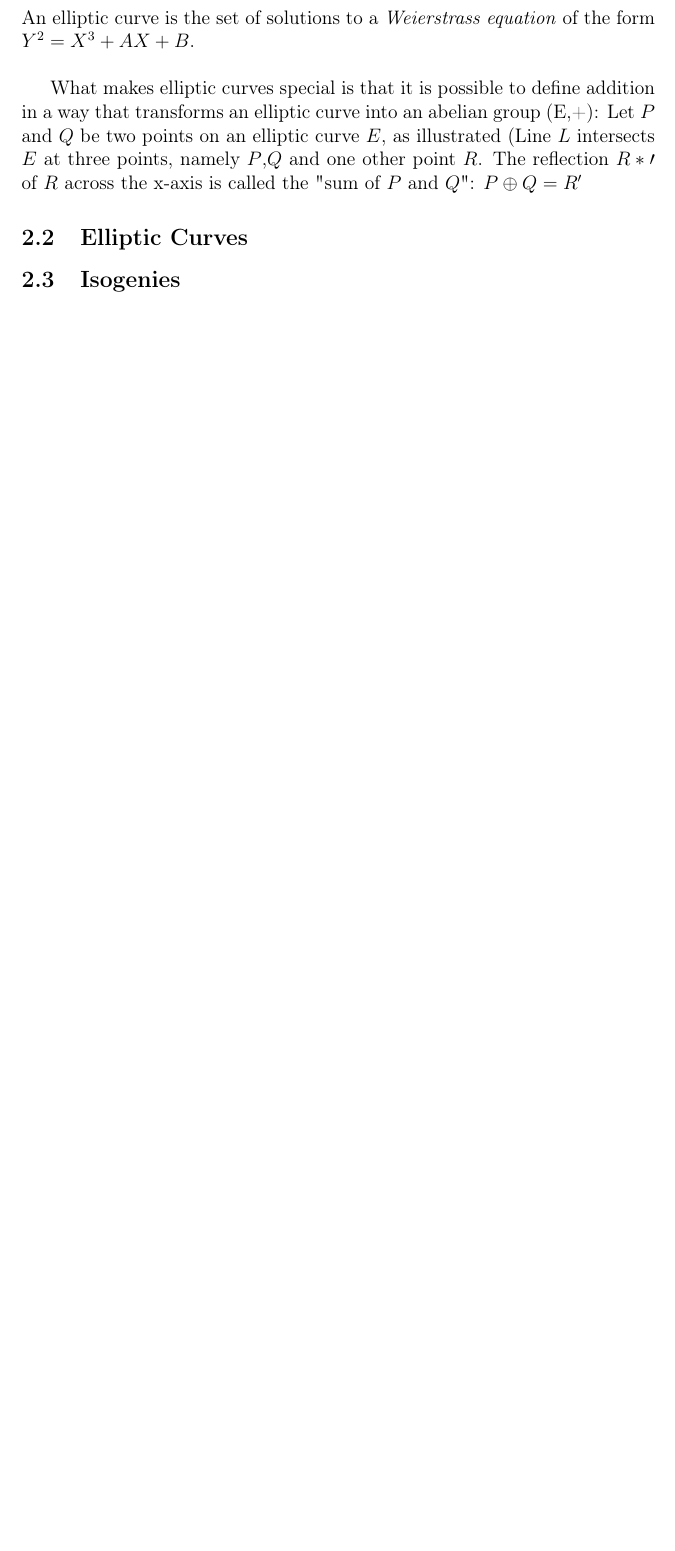
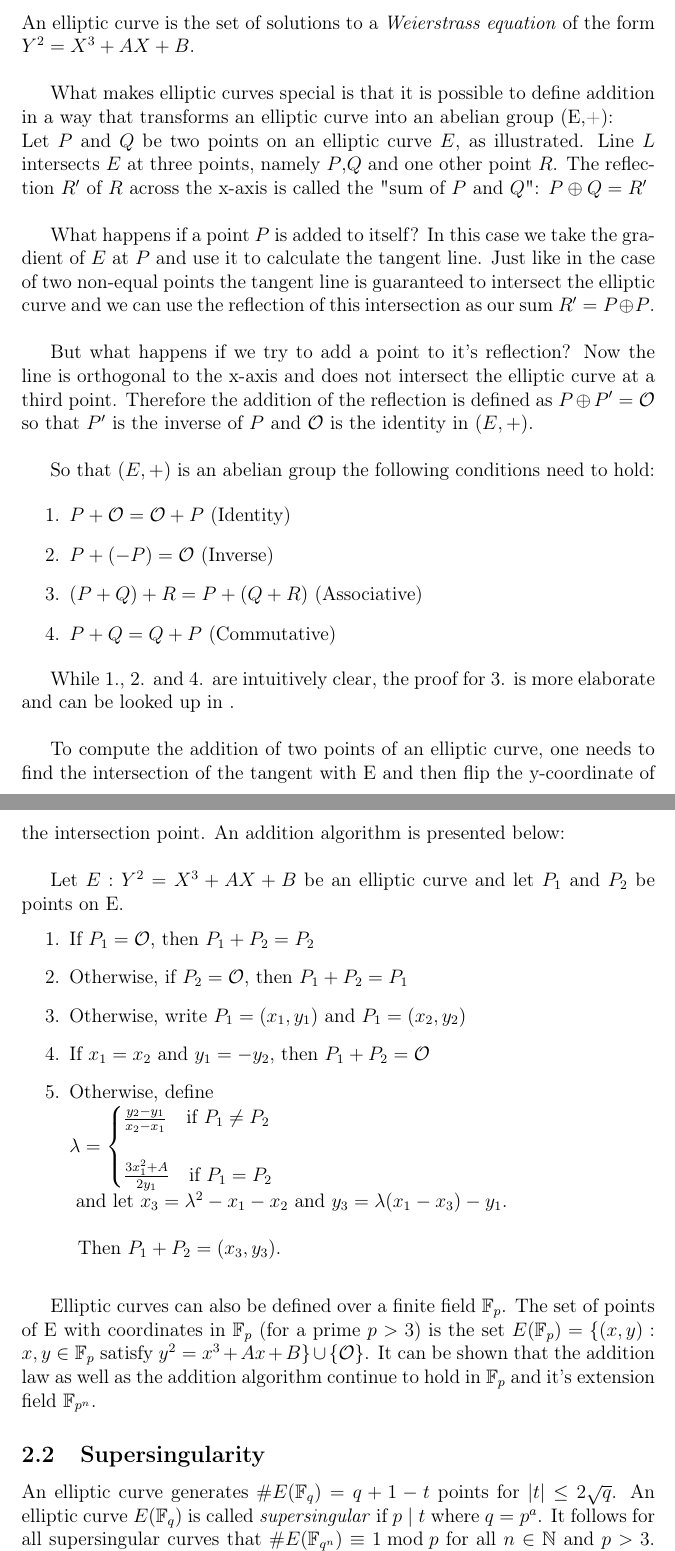
Before and after one commit to jvdheyden/SIKE, a LaTeX thesis (paper/thesis.tex, which reads paper/chapters/maths.tex): part of page 4 of 8 before the commit and two parts of pages 4 and 5 of 10 after it, the two joined at a grey line, cut so that both start at the same text, the shorter picture padded with empty space. Compiled offline with pdfLaTeX.

Commit message:
finished maths

```diff
--- a/paper/chapters/maths.tex
+++ b/paper/chapters/maths.tex
@@ -1,15 +1,55 @@
 % !TeX root = ../thesis.tex
 \section{Mathematical primitive}
-\subsection{Introduction}
+\subsection{Elliptic Curves}
 % silverman
 An elliptic curve is the set of solutions to a \textit{Weierstrass equation} of the form $Y^2=X^3+AX+B$.\\
 
 % TODO: Bild elliptische Kurve über R
 
-What makes elliptic curves special is that it is possible to define addition in a way that transforms an elliptic curve into an abelian group (E,+):
-Let $P$ and $Q$ be two points on an elliptic curve $E$, as illustrated (%TODO).
-Line $L$ intersects $E$ at three points, namely $P$,$Q$ and one other point $R$. The reflection $R*{\prime}$ of $R$ across the x-axis is called the "sum of $P$ and $Q$": $P \oplus Q = R^{\prime}$
+What makes elliptic curves special is that it is possible to define addition in a way that transforms an elliptic curve into an abelian group (E,+):\\
+Let $P$ and $Q$ be two points on an elliptic curve $E$, as illustrated. %TODO).
+Line $L$ intersects $E$ at three points, namely $P$,$Q$ and one other point $R$. The reflection $R^{\prime}$ of $R$ across the x-axis is called the "sum of $P$ and $Q$": $P \oplus Q = R^{\prime}$\\
+
+What happens if a point $P$ is added to itself? In this case we take the gradient of $E$ at $P$ and use it to calculate the tangent line. %TODO: illustration
+Just like in the case of two non-equal points the tangent line is guaranteed to intersect the elliptic curve and we can use the reflection of this intersection as our sum $R^{\prime} = P \oplus P$. \\
+
+But what happens if we try to add a point to it's reflection? Now the line is orthogonal to the x-axis and does not intersect the elliptic curve at a third point. Therefore the addition of the reflection is defined as $P \oplus P^{\prime} = \mathcal{O}$ so that $P^{\prime}$ is the inverse of $P$ and $\mathcal{O}$ is the identity in $(E,+)$.\\
+
+So that $(E,+)$ is an abelian group the following conditions need to hold:
+
+	\begin{enumerate}[1.]
+	\item $P + \mathcal{O} = \mathcal{O} + P$ (Identity)
+	\item $P + (-P) = \mathcal{O}$ (Inverse)
+	\item $(P + Q) + R = P + (Q + R) $ (Associative)
+	\item $P + Q = Q + P$ (Commutative)
+	\end{enumerate}
+
+While 1., 2. and 4. are intuitively clear, the proof for 3. is more elaborate and can be looked up in .\\ %TODO: reference.
+
+To compute the addition of two points of an elliptic curve, one needs to find the intersection of the tangent with E and then flip the y-coordinate of the intersection point. An addition algorithm is presented below: \\
+
+Let $E : Y^2 = X^3 + AX + B$ be an elliptic curve and let $P_1$ and $P_2$ be points on E.
+\begin{enumerate}[1.]
+	\item If $P_1 = \mathcal{O}$, then $P_1 + P_2 = P_2$
+	\item Otherwise, if $P_2=\mathcal{O}$, then $P_1 + P_2 = P_1$
+	\item Otherwise, write $P_1 = (x_1,y_1)$ and $P_1 = (x_2,y_2)$
+	\item If $x_1 = x_2$ and $y_1=-y_2$, then $P_1+P_2=\mathcal{O}$
+	\item Otherwise, define \\
+	\qquad \qquad \qquad$\lambda =
+	\begin{cases}
+	\frac{y_2-y_1}{x_2-x_1}\text{\quad if }P_1 \neq P_2\\
+	\\
+	\frac{3x_1^2 +A}{2y_1}\text{\quad if }P_1=P_2
+	\end{cases}$\\
+	\vspace{5mm}
+	and let $x_3=\lambda^2-x_1-x_2$ and $y_3=\lambda(x_1-x_3)-y_1$.\\
+	\vspace{5mm}
+	Then $P_1+P_2=(x_3,y_3)$.
+\end{enumerate}
+
+Elliptic curves can also be defined over a finite field $\mathbb{F}_p$. The set of points of E with coordinates in $\mathbb{F}_p$ (for a prime $p>3$) is the set $E(\mathbb{F}_p)=\{(x,y):x,y\in \mathbb{F}_p$ satisfy $y^2=x^3+Ax+B \} \cup \{\mathcal{O}\}$. It can be shown that the addition law as well as the addition algorithm continue to hold in  $\mathbb{F}_p$ and it's extension field $\mathbb{F}_{p^n}$.
 
 
-\subsection{Elliptic Curves}
+\subsection{Supersingularity}
 
+An elliptic curve generates $\#E(\mathbb{F}_q) = q+1-t$ points for $|t|\leq 2\sqrt{q}$. An elliptic curve $E(\mathbb{F}_q)$ is called \textit{supersingular} if $p \mid t$ where $q=p^a$. It follows for all supersingular curves that $\#E(\mathbb{F}_{q^n})\equiv 1 \bmod p$ for all $n\in \mathbb{N}$ and $p>3$. This makes it easy to split the curve into many low-degree torsion groups, which is required for the efficient computation of isogenies. In addition it can be ensured that supersingular curves are only isogenous to other supersingular curves since isogenous curves always have the same number of points.\\ %TODO: ref for section isogenies
--- a/paper/thesis.tex
+++ b/paper/thesis.tex
@@ -7,6 +7,7 @@
 \date{\today}
 
 \documentclass[12pt]{article}
+\usepackage[shortlabels]{enumitem} % counter styles for enumerations
 \usepackage[ruled, vlined, linesnumbered]{algorithm2e} % pseudo code
 \usepackage{amsmath} % math symbols
 \usepackage{amssymb} % other symbols
@@ -16,7 +17,6 @@
 \usepackage[utf8]{inputenc}
 \usepackage{caption} % quotes
 \usepackage{csquotes} % quotes
-\usepackage{enumitem} % better enumerations
 \usepackage{nameref} % to use more sophisticated references
 \usepackage{setspace} % to use setstretch to influence line height
 \usepackage{listings} % Formatting for code
```
Also changed, not shown: paper/chapters/maths.tex (13 more changed lines), paper/thesis.tex (1 more changed lines).
